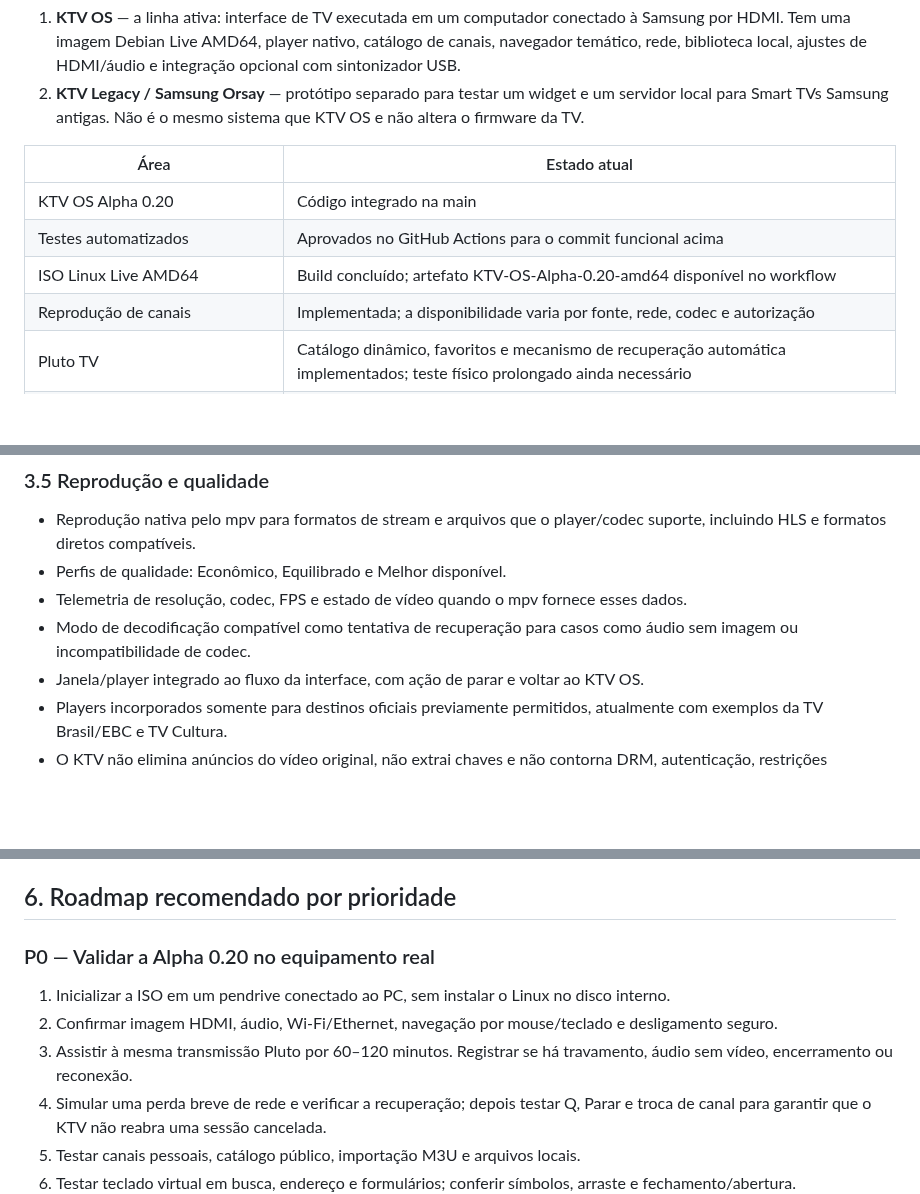
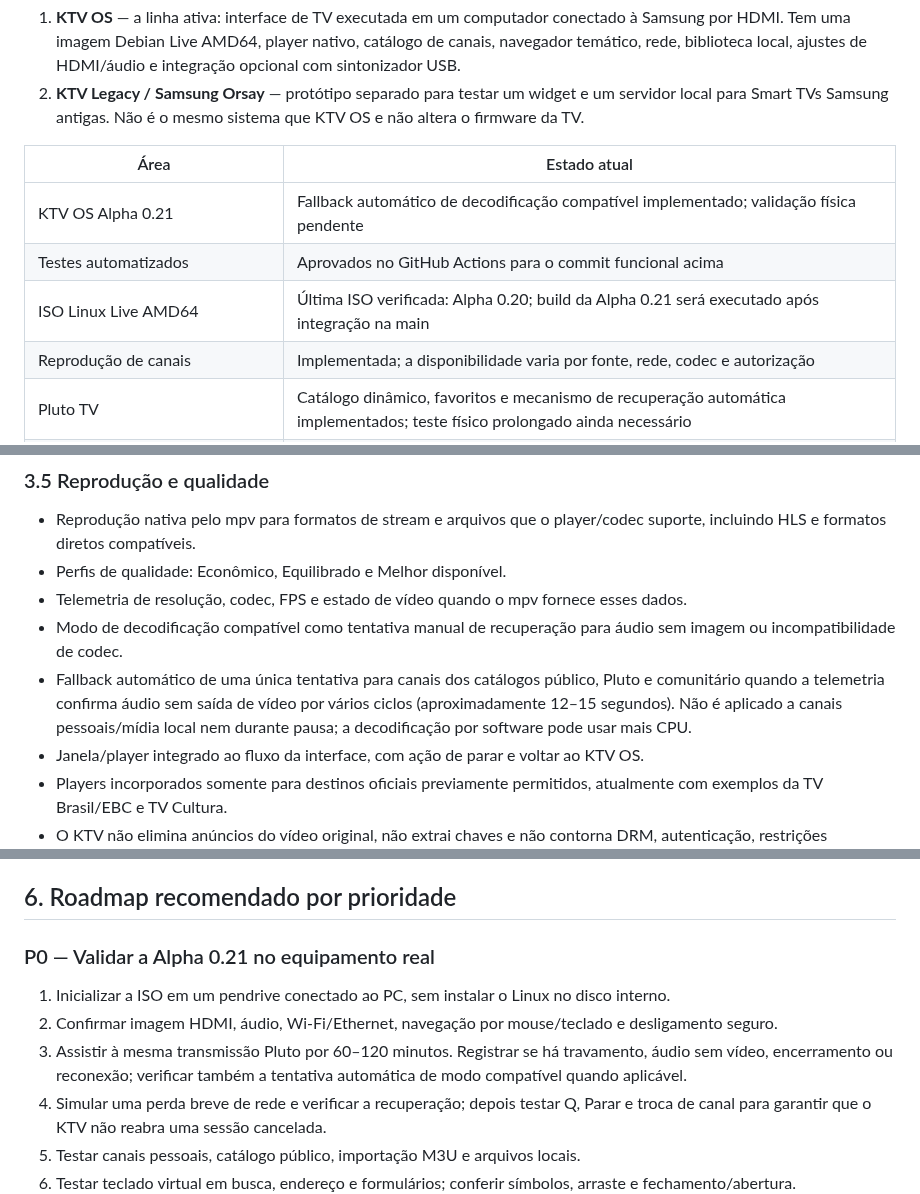
Before and after one commit to kardecallan566/KTV, a Markdown page: docs/ESTADO_E_ROADMAP_DO_PROJETO.md, 3 parts joined by grey strips. Rendered like a GitHub page; blank space fills up the shorter version.

Commit message:
Documentar fallback de vídeo da Alpha 0.21

```diff
--- a/docs/ESTADO_E_ROADMAP_DO_PROJETO.md
+++ b/docs/ESTADO_E_ROADMAP_DO_PROJETO.md
@@ -16,9 +16,9 @@ O repositório contém **dois projetos relacionados, mas diferentes**:
 
 | Área | Estado atual |
 | --- | --- |
-| KTV OS Alpha 0.20 | Código integrado na main |
+| KTV OS Alpha 0.21 | Fallback automático de decodificação compatível implementado; validação física pendente |
 | Testes automatizados | Aprovados no GitHub Actions para o commit funcional acima |
-| ISO Linux Live AMD64 | Build concluído; artefato KTV-OS-Alpha-0.20-amd64 disponível no workflow |
+| ISO Linux Live AMD64 | Última ISO verificada: Alpha 0.20; build da Alpha 0.21 será executado após integração na main |
 | Reprodução de canais | Implementada; a disponibilidade varia por fonte, rede, codec e autorização |
 | Pluto TV | Catálogo dinâmico, favoritos e mecanismo de recuperação automática implementados; teste físico prolongado ainda necessário |
 | Rei dos Canais | Integração somente de metadados/guia; não adiciona 104 transmissões |
@@ -88,7 +88,8 @@ O repositório contém **dois projetos relacionados, mas diferentes**:
 - Reprodução nativa pelo mpv para formatos de stream e arquivos que o player/codec suporte, incluindo HLS e formatos diretos compatíveis.
 - Perfis de qualidade: Econômico, Equilibrado e Melhor disponível.
 - Telemetria de resolução, codec, FPS e estado de vídeo quando o mpv fornece esses dados.
-- Modo de decodificação compatível como tentativa de recuperação para casos como áudio sem imagem ou incompatibilidade de codec.
+- Modo de decodificação compatível como tentativa manual de recuperação para áudio sem imagem ou incompatibilidade de codec.
+- Fallback automático de uma única tentativa para canais dos catálogos público, Pluto e comunitário quando a telemetria confirma áudio sem saída de vídeo por vários ciclos (aproximadamente 12–15 segundos). Não é aplicado a canais pessoais/mídia local nem durante pausa; a decodificação por software pode usar mais CPU.
 - Janela/player integrado ao fluxo da interface, com ação de parar e voltar ao KTV OS.
 - Players incorporados somente para destinos oficiais previamente permitidos, atualmente com exemplos da TV Brasil/EBC e TV Cultura.
 - O KTV não elimina anúncios do vídeo original, não extrai chaves e não contorna DRM, autenticação, restrições geográficas ou proteções do provedor.
@@ -181,11 +182,11 @@ O repositório também contém um protótipo voltado a Smart TVs Samsung antigas
 
 ## 6. Roadmap recomendado por prioridade
 
-### P0 — Validar a Alpha 0.20 no equipamento real
+### P0 — Validar a Alpha 0.21 no equipamento real
 
 1. Inicializar a ISO em um pendrive conectado ao PC, sem instalar o Linux no disco interno.
 2. Confirmar imagem HDMI, áudio, Wi-Fi/Ethernet, navegação por mouse/teclado e desligamento seguro.
-3. Assistir à mesma transmissão Pluto por 60–120 minutos. Registrar se há travamento, áudio sem vídeo, encerramento ou reconexão.
+3. Assistir à mesma transmissão Pluto por 60–120 minutos. Registrar se há travamento, áudio sem vídeo, encerramento ou reconexão; verificar também a tentativa automática de modo compatível quando aplicável.
 4. Simular uma perda breve de rede e verificar a recuperação; depois testar Q, Parar e troca de canal para garantir que o KTV não reabra uma sessão cancelada.
 5. Testar canais pessoais, catálogo público, importação M3U e arquivos locais.
 6. Testar teclado virtual em busca, endereço e formulários; conferir símbolos, arraste e fechamento/abertura.
```
Also changed, not shown: other parts of docs/ESTADO_E_ROADMAP_DO_PROJETO.md (+8 -6 lines).
